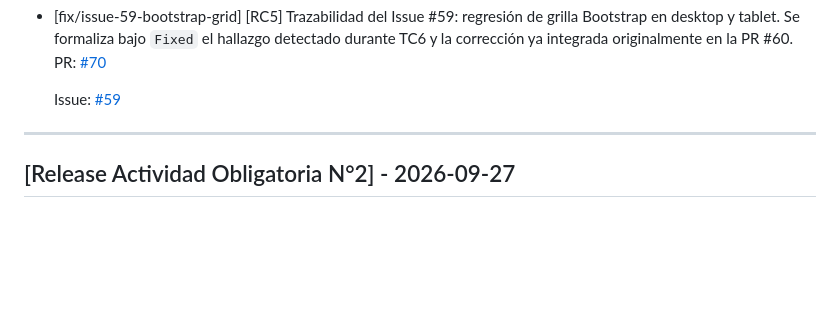
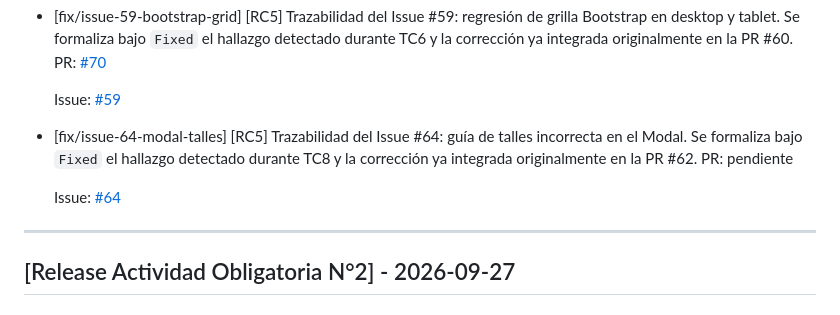
Before and after one commit to dantebiondi666-prog/tienda-online, a Markdown page: changelog.md, the part around the change. GitHub-like rendering; blank space fills up the shorter version.

Commit message:
docs: trazar correccion del issue 64

```diff
--- a/changelog.md
+++ b/changelog.md
@@ -51,6 +51,12 @@ Este archivo se actualiza con cada Pull Request para registrar avances y correcc
 
   Issue:
   [#59](https://github.com/dantebiondi666-prog/tienda-online/issues/59)
+
+- [fix/issue-64-modal-talles] [RC5] Trazabilidad del Issue #64: guía de talles incorrecta en el Modal. Se formaliza bajo `Fixed` el hallazgo detectado durante TC8 y la corrección ya integrada originalmente en la PR #62.
+  PR: pendiente
+
+  Issue:
+  [#64](https://github.com/dantebiondi666-prog/tienda-online/issues/64)
 
 ---
 
```
